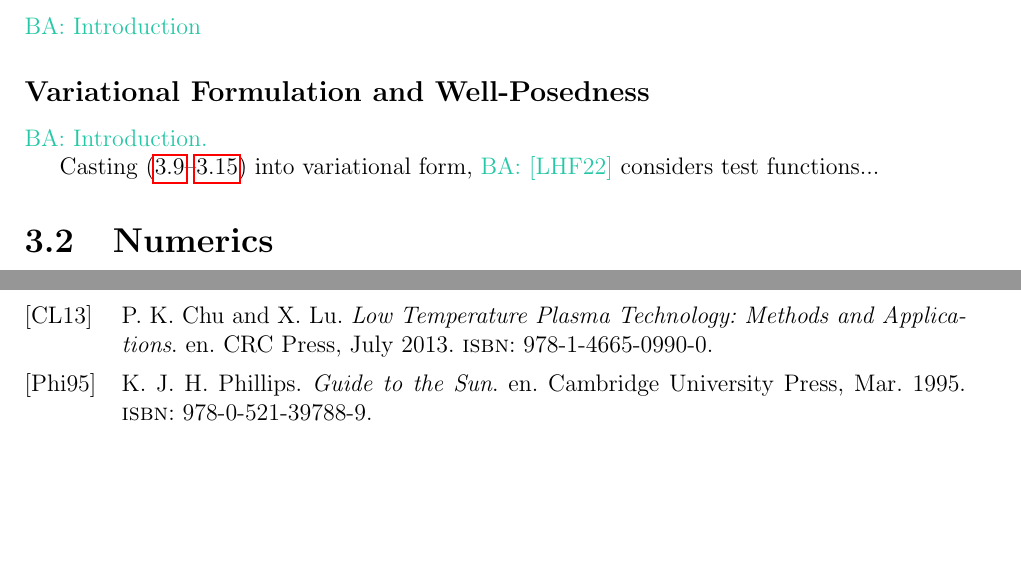
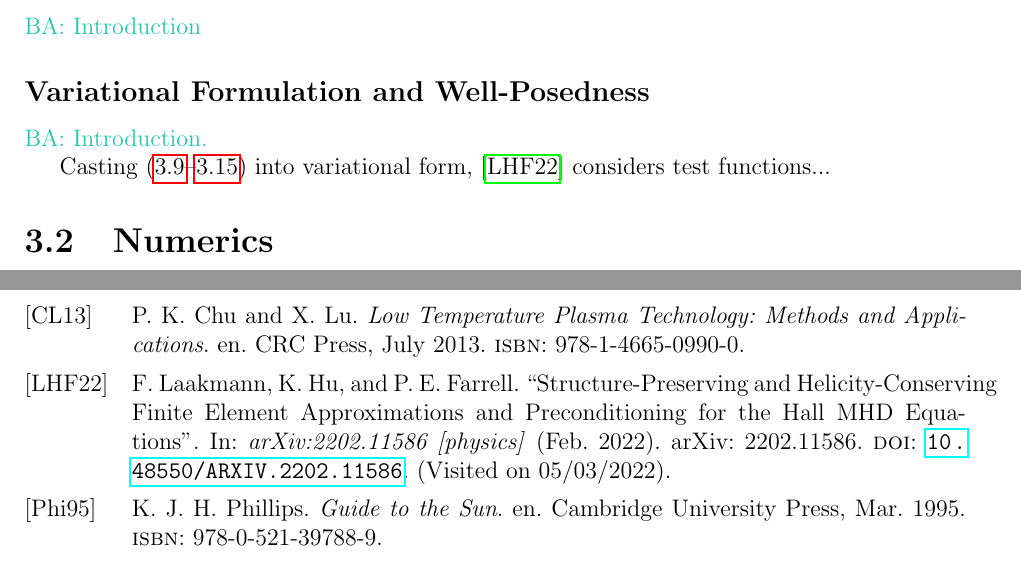
Before and after one commit to BorisAndrews/transfer_thesis, a LaTeX thesis (paper/main.tex, which reads paper/2 - fluid component/1 - analysis/2 - variational formulation and well-posedness/main.tex): two parts of pages 16 and 25 of 28, joined at a grey line, cut so that both start at the same text, the shorter picture padded with empty space. Compiled offline with pdfLaTeX.

Commit message:
Added those references to paper

```diff
--- a/paper/2 - fluid component/1 - analysis/2 - variational formulation and well-posedness/main.tex
+++ b/paper/2 - fluid component/1 - analysis/2 - variational formulation and well-posedness/main.tex
@@ -1,4 +1,4 @@
 \subsection*{Variational Formulation and Well-Posedness}
     \BA{Introduction.}
 
-    Casting (\ref{eqn:current identity}–\ref{eqn:Gauss's law}) into variational form, \BA{[LHF22]} considers test functions...
+    Casting (\ref{eqn:current identity}–\ref{eqn:Gauss's law}) into variational form, \cite{LHF22} considers test functions...
```
Also changed, not shown: paper/2 - fluid component/main.tex (+1 -1 lines).
